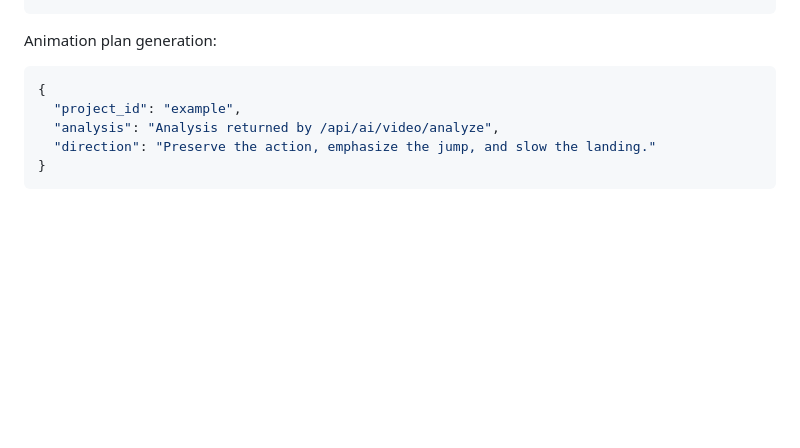
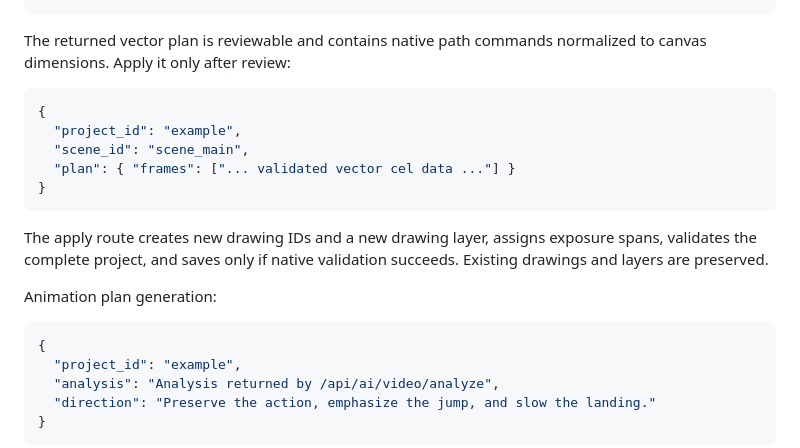
Before and after one commit to lawrenceibeh60-glitch/kyro-web-space-one1, a Markdown page: kyro-anime-engine/docs/AI_MOTION_RECONSTRUCTION.md, the part around one of its changes. Rendered like a GitHub page; blank space fills up the shorter version.

Commit message:
Document the vector reconstruction request and apply payloads

````diff
--- a/kyro-anime-engine/docs/AI_MOTION_RECONSTRUCTION.md
+++ b/kyro-anime-engine/docs/AI_MOTION_RECONSTRUCTION.md
@@ -32,3 +48,15 @@ Video analysis:
+The returned vector plan is reviewable and contains native path commands normalized to canvas dimensions. Apply it only after review:
+
+```json
+{
+  "project_id": "example",
+  "scene_id": "scene_main",
+  "plan": { "frames": ["... validated vector cel data ..."] }
+}
+```
+
+The apply route creates new drawing IDs and a new drawing layer, assigns exposure spans, validates the complete project, and saves only if native validation succeeds. Existing drawings and layers are preserved.
+
 Animation plan generation:
 
 ```json
````
Also changed, not shown: other parts of kyro-anime-engine/docs/AI_MOTION_RECONSTRUCTION.md (+16 -0 lines).
